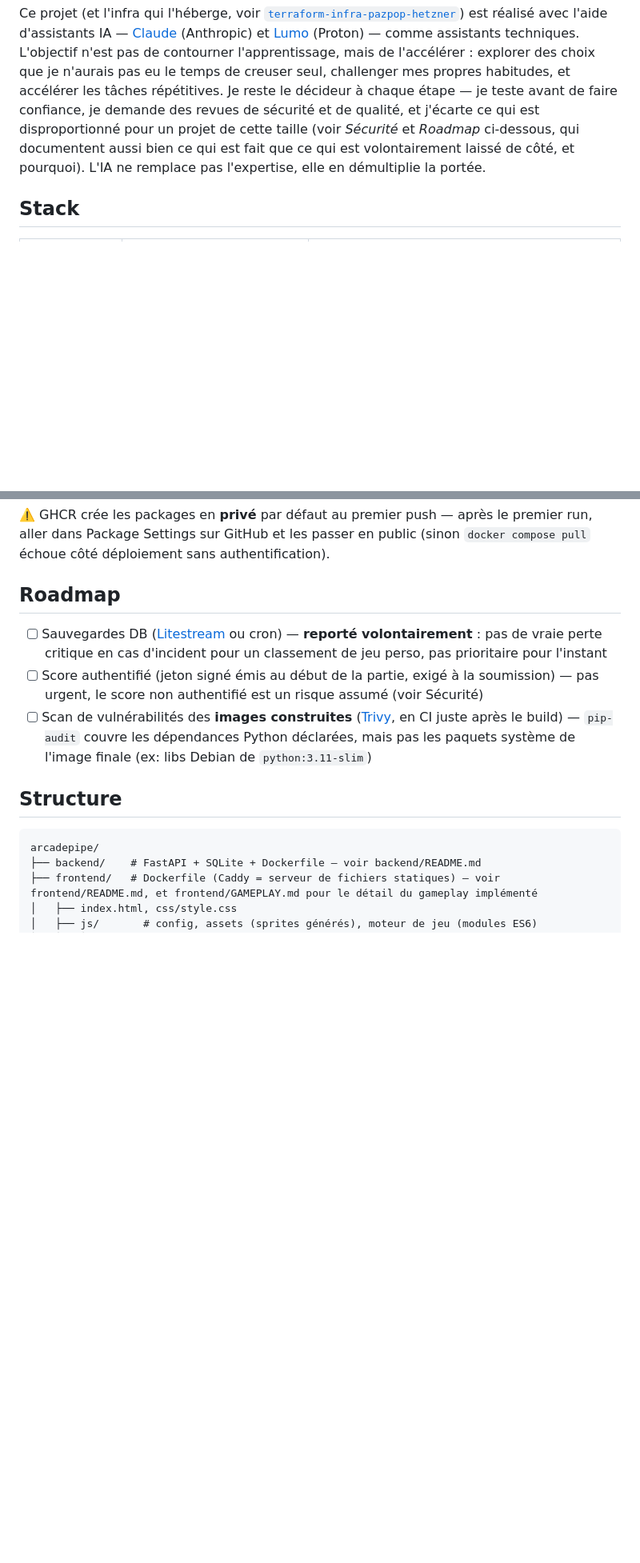
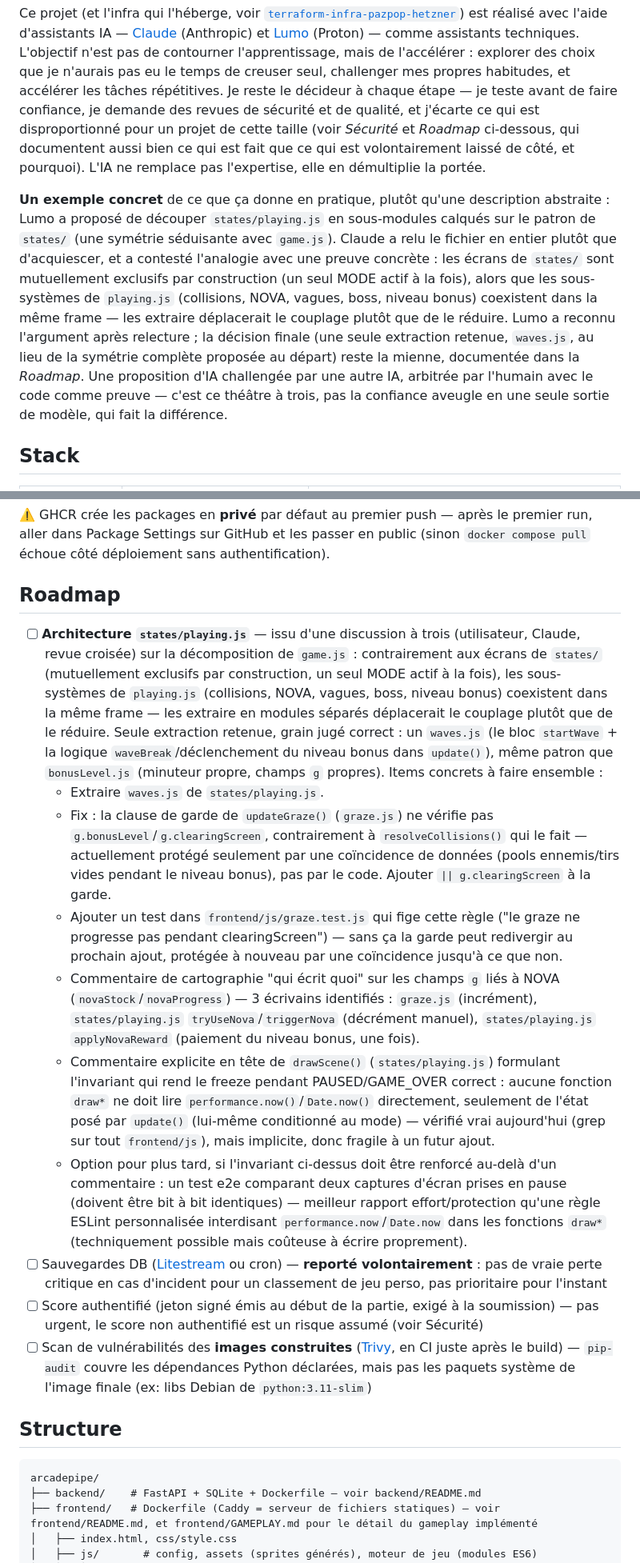
Before and after one commit to pazpop/arcadepipe, a Markdown page: README.md, 2 parts joined by grey strips. Shown at 80% size. Rendered like a GitHub page; blank space fills up the shorter version.

Commit message:
Doc : plan d'architecture playing.js en Roadmap, exemple de méthodologie
Suite à une discussion d'architecture (Lumo propose une symétrie
states/playing.js, contestée par Claude avec vérification du code réel,
arbitrée par l'utilisateur) : ajoute le plan retenu en Roadmap (extraction
waves.js, fix de la garde updateGraze, test de régression, deux
commentaires d'invariant) sans encore l'implémenter, et documente cet
échange comme exemple concret dans la section méthodologie du README.

Co-Authored-By: Claude Sonnet 5 <noreply@anthropic.com>

```diff
--- a/README.md
+++ b/README.md
@@ -11,6 +11,8 @@ Ce repo contient uniquement le jeu (backend + frontend), déployable n'importe o
 ## 🎓 Pourquoi ce projet ?
 
 Ce projet (et l'infra qui l'héberge, voir [`terraform-infra-pazpop-hetzner`](https://github.com/pazpop/terraform-infra-pazpop-hetzner)) est réalisé avec l'aide d'assistants IA — [Claude](https://claude.com) (Anthropic) et [Lumo](https://lumo.proton.me) (Proton) — comme assistants techniques. L'objectif n'est pas de contourner l'apprentissage, mais de l'accélérer : explorer des choix que je n'aurais pas eu le temps de creuser seul, challenger mes propres habitudes, et accélérer les tâches répétitives. Je reste le décideur à chaque étape — je teste avant de faire confiance, je demande des revues de sécurité et de qualité, et j'écarte ce qui est disproportionné pour un projet de cette taille (voir *Sécurité* et *Roadmap* ci-dessous, qui documentent aussi bien ce qui est fait que ce qui est volontairement laissé de côté, et pourquoi). L'IA ne remplace pas l'expertise, elle en démultiplie la portée.
+
+**Un exemple concret** de ce que ça donne en pratique, plutôt qu'une description abstraite : Lumo a proposé de découper `states/playing.js` en sous-modules calqués sur le patron de `states/` (une symétrie séduisante avec `game.js`). Claude a relu le fichier en entier plutôt que d'acquiescer, et a contesté l'analogie avec une preuve concrète : les écrans de `states/` sont mutuellement exclusifs par construction (un seul MODE actif à la fois), alors que les sous-systèmes de `playing.js` (collisions, NOVA, vagues, boss, niveau bonus) coexistent dans la même frame — les extraire déplacerait le couplage plutôt que de le réduire. Lumo a reconnu l'argument après relecture ; la décision finale (une seule extraction retenue, `waves.js`, au lieu de la symétrie complète proposée au départ) reste la mienne, documentée dans la *Roadmap*. Une proposition d'IA challengée par une autre IA, arbitrée par l'humain avec le code comme preuve — c'est ce théâtre à trois, pas la confiance aveugle en une seule sortie de modèle, qui fait la différence.
 
 ## Stack
 
@@ -95,6 +97,13 @@ Ce repo s'arrête là — il ne connaît ni VPS ni serveur cible. L'instance `ar
 
 ## Roadmap
 
+- [ ] **Architecture `states/playing.js`** — issu d'une discussion à trois (utilisateur, Claude, revue croisée) sur la décomposition de `game.js` : contrairement aux écrans de `states/` (mutuellement exclusifs par construction, un seul MODE actif à la fois), les sous-systèmes de `playing.js` (collisions, NOVA, vagues, boss, niveau bonus) coexistent dans la même frame — les extraire en modules séparés déplacerait le couplage plutôt que de le réduire. Seule extraction retenue, grain jugé correct : un `waves.js` (le bloc `startWave` + la logique `waveBreak`/déclenchement du niveau bonus dans `update()`), même patron que `bonusLevel.js` (minuteur propre, champs `g` propres). Items concrets à faire ensemble :
+  - Extraire `waves.js` de `states/playing.js`.
+  - Fix : la clause de garde de `updateGraze()` (`graze.js`) ne vérifie pas `g.bonusLevel`/`g.clearingScreen`, contrairement à `resolveCollisions()` qui le fait — actuellement protégé seulement par une coïncidence de données (pools ennemis/tirs vides pendant le niveau bonus), pas par le code. Ajouter `|| g.clearingScreen` à la garde.
+  - Ajouter un test dans `frontend/js/graze.test.js` qui fige cette règle ("le graze ne progresse pas pendant clearingScreen") — sans ça la garde peut redivergir au prochain ajout, protégée à nouveau par une coïncidence jusqu'à ce que non.
+  - Commentaire de cartographie "qui écrit quoi" sur les champs `g` liés à NOVA (`novaStock`/`novaProgress`) — 3 écrivains identifiés : `graze.js` (incrément), `states/playing.js` `tryUseNova`/`triggerNova` (décrément manuel), `states/playing.js` `applyNovaReward` (paiement du niveau bonus, une fois).
+  - Commentaire explicite en tête de `drawScene()` (`states/playing.js`) formulant l'invariant qui rend le freeze pendant PAUSED/GAME_OVER correct : aucune fonction `draw*` ne doit lire `performance.now()`/`Date.now()` directement, seulement de l'état posé par `update()` (lui-même conditionné au mode) — vérifié vrai aujourd'hui (grep sur tout `frontend/js`), mais implicite, donc fragile à un futur ajout.
+  - Option pour plus tard, si l'invariant ci-dessus doit être renforcé au-delà d'un commentaire : un test e2e comparant deux captures d'écran prises en pause (doivent être bit à bit identiques) — meilleur rapport effort/protection qu'une règle ESLint personnalisée interdisant `performance.now`/`Date.now` dans les fonctions `draw*` (techniquement possible mais coûteuse à écrire proprement).
 - [ ] Sauvegardes DB ([Litestream](https://litestream.io/) ou cron) — **reporté volontairement** : pas de vraie perte critique en cas d'incident pour un classement de jeu perso, pas prioritaire pour l'instant
 - [ ] Score authentifié (jeton signé émis au début de la partie, exigé à la soumission) — pas urgent, le score non authentifié est un risque assumé (voir Sécurité)
 - [ ] Scan de vulnérabilités des **images construites** ([Trivy](https://trivy.dev/), en CI juste après le build) — `pip-audit` couvre les dépendances Python déclarées, mais pas les paquets système de l'image finale (ex: libs Debian de `python:3.11-slim`)
```
